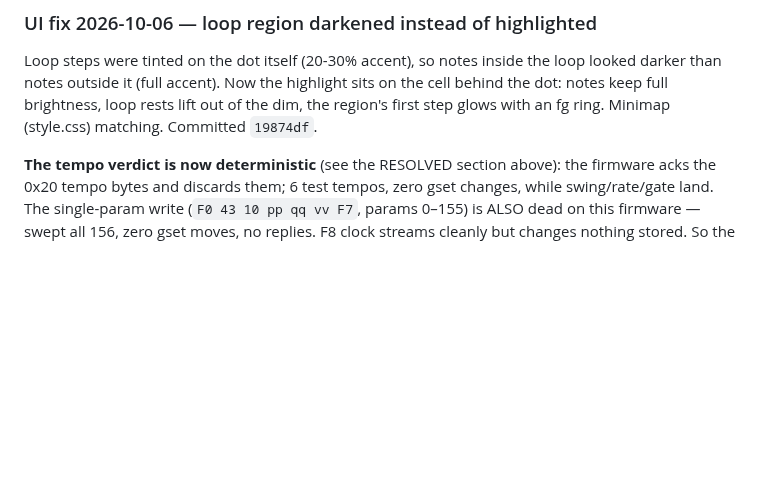
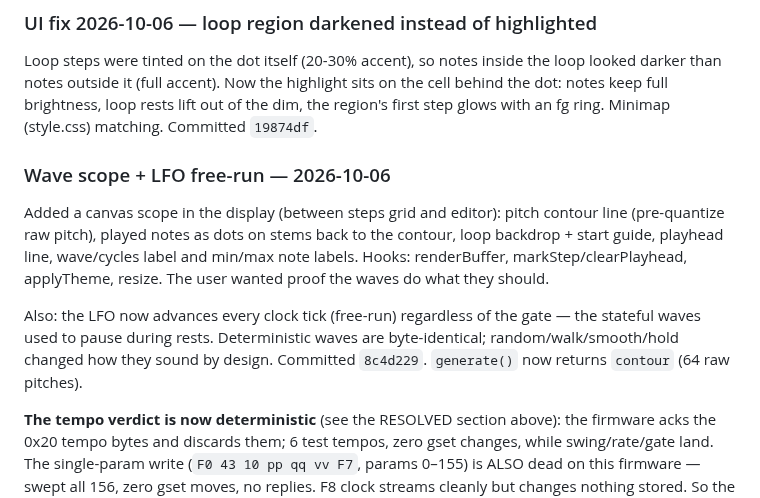
Before and after one commit to JasmineElm/fm1-pulses, a Markdown page: .pi/handoff.md, the part around the change. Rendered like a GitHub page; blank space fills up the shorter version.

Commit message:
KB: wave scope + LFO free-run

```diff
--- a/.pi/handoff.md
+++ b/.pi/handoff.md
@@ -357,6 +357,19 @@ on the cell behind the dot: notes keep full brightness, loop rests lift out of
 the dim, the region's first step glows with an fg ring. Minimap (style.css)
 matching. Committed `19874df`.
 
+### Wave scope + LFO free-run — 2026-10-06
+
+Added a canvas scope in the display (between steps grid and editor): pitch
+contour line (pre-quantize raw pitch), played notes as dots on stems back to
+the contour, loop backdrop + start guide, playhead line, wave/cycles label and
+min/max note labels. Hooks: renderBuffer, markStep/clearPlayhead, applyTheme,
+resize. The user wanted proof the waves do what they should.
+
+Also: the LFO now advances every clock tick (free-run) regardless of the gate
+— the stateful waves used to pause during rests. Deterministic waves are
+byte-identical; random/walk/smooth/hold changed how they sound by design.
+Committed `8c4d229`. `generate()` now returns `contour` (64 raw pitches).
+
 **The tempo verdict is now deterministic** (see the RESOLVED section above): the
 firmware acks the 0x20 tempo bytes and discards them; 6 test tempos, zero gset
 changes, while swing/rate/gate land. The single-param write (`F0 43 10 pp qq vv
```
